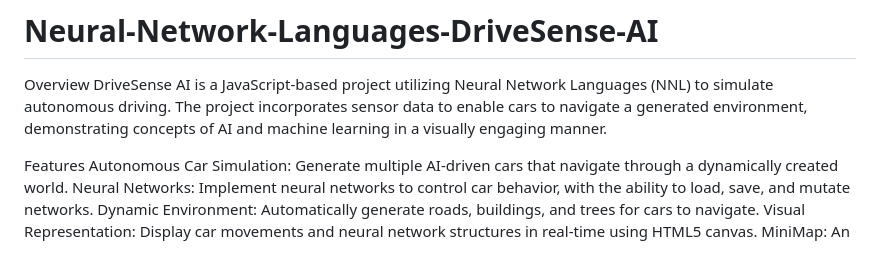
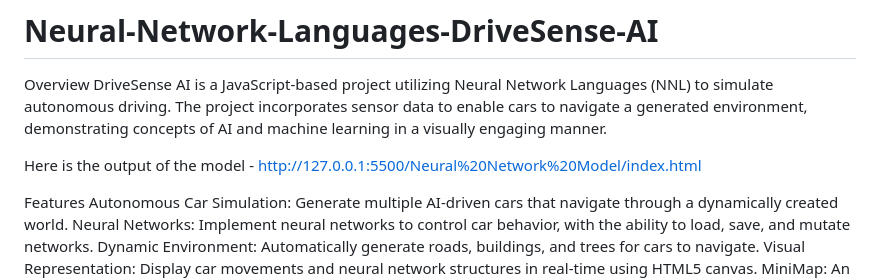
Before and after one commit to BadakalaYashwanth/DriveFusion, a Markdown page: README.md, the part around the change. Drawn GitHub-style; blank space fills up the shorter version.

```diff
--- a/README.md
+++ b/README.md
@@ -2,6 +2,10 @@
 
 Overview
 DriveSense AI is a JavaScript-based project utilizing Neural Network Languages (NNL) to simulate autonomous driving. The project incorporates sensor data to enable cars to navigate a generated environment, demonstrating concepts of AI and machine learning in a visually engaging manner.
+
+Here is the output of the model -
+http://127.0.0.1:5500/Neural%20Network%20Model/index.html
+
 
 Features
 Autonomous Car Simulation: Generate multiple AI-driven cars that navigate through a dynamically created world.
```
